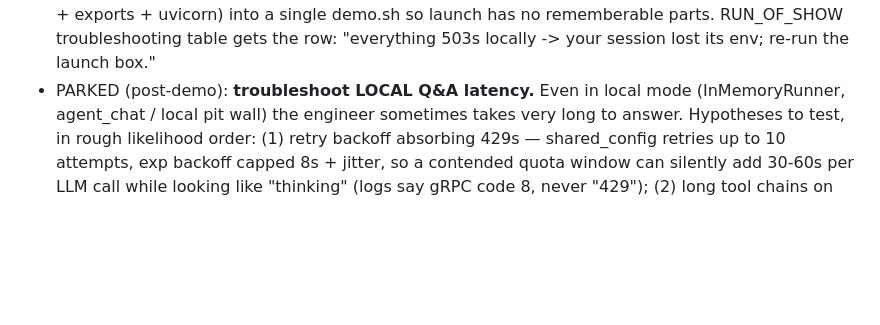
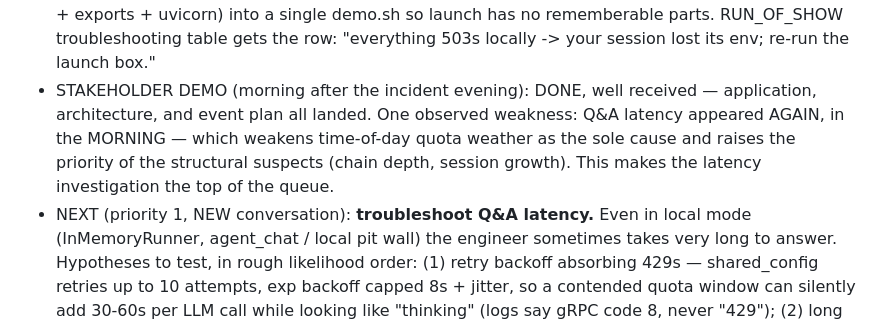
Before and after one commit to haggman/formula-e-race-engineer, a Markdown page: PACKAGING.md, the part around the change. Drawn GitHub-style; blank space fills up the shorter version.

Commit message:
Update plan

```diff
--- a/PACKAGING.md
+++ b/PACKAGING.md
@@ -451,7 +451,13 @@ All scripts non-interactive (`--yes` semantics throughout); the only existing
   no rememberable parts. RUN_OF_SHOW troubleshooting table gets the row:
   "everything 503s locally -> your session lost its env; re-run the
   launch box."
-- PARKED (post-demo): **troubleshoot LOCAL Q&A latency.** Even in local
+- STAKEHOLDER DEMO (morning after the incident evening): DONE, well
+  received — application, architecture, and event plan all landed. One
+  observed weakness: Q&A latency appeared AGAIN, in the MORNING — which
+  weakens time-of-day quota weather as the sole cause and raises the
+  priority of the structural suspects (chain depth, session growth).
+  This makes the latency investigation the top of the queue.
+- NEXT (priority 1, NEW conversation): **troubleshoot Q&A latency.** Even in local
   mode (InMemoryRunner, agent_chat / local pit wall) the engineer sometimes
   takes very long to answer. Hypotheses to test, in rough likelihood order:
   (1) retry backoff absorbing 429s — shared_config retries up to 10 attempts,
```
